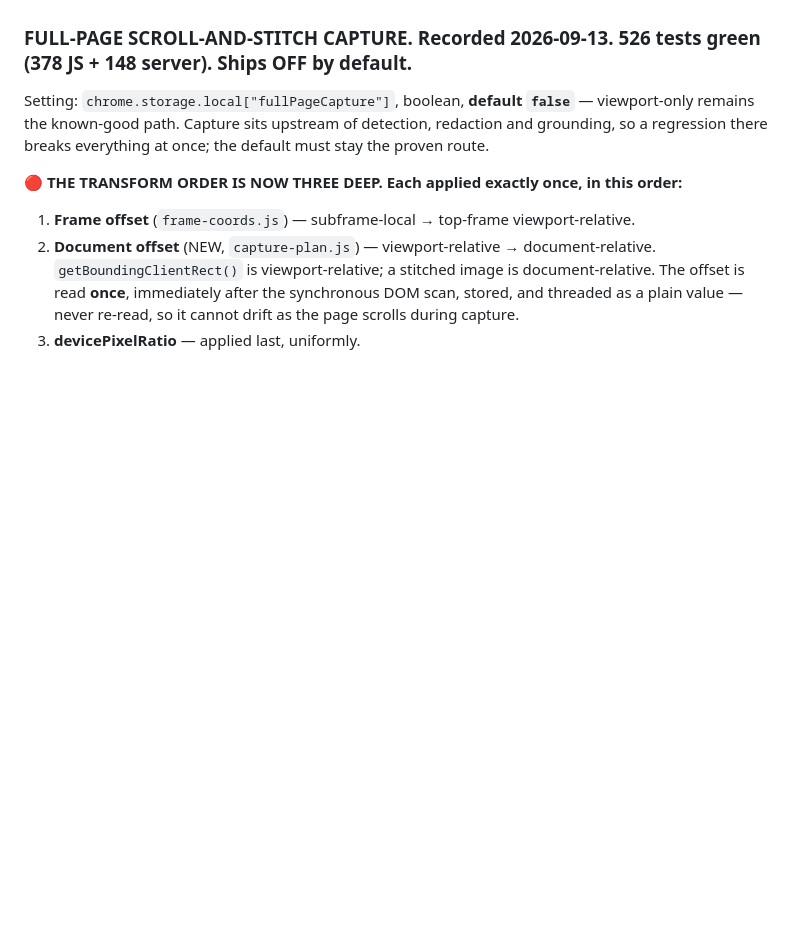
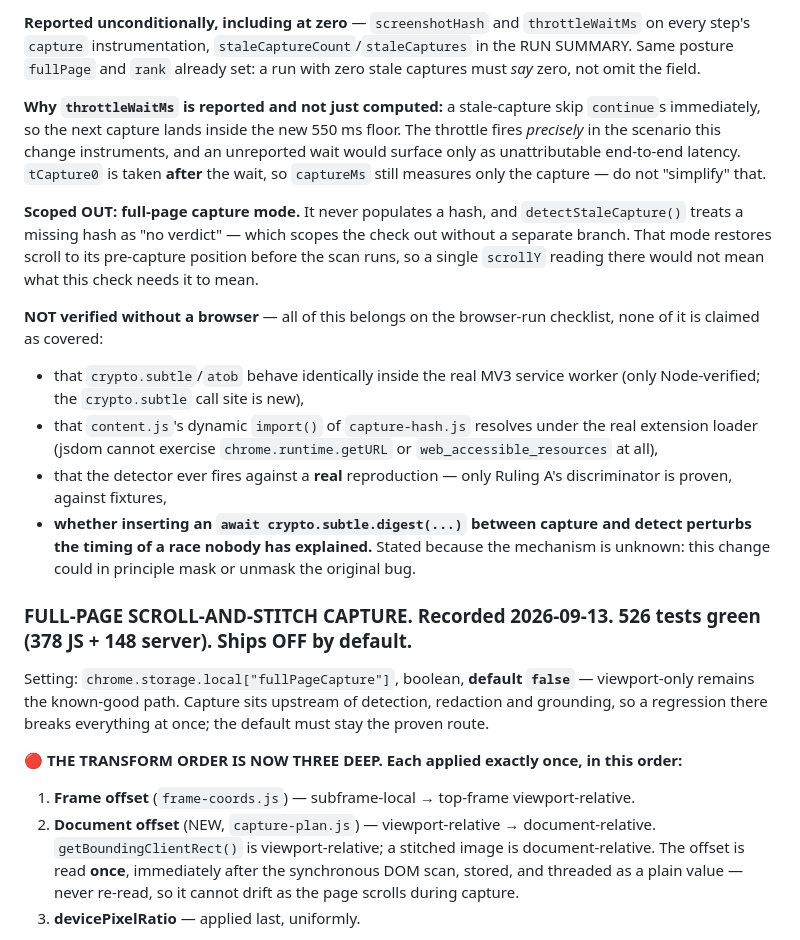
Before and after one commit to varundevarajrvu/sih, a Markdown page: CLAUDE.md, the part around one of its changes. Rendered like a GitHub page; blank space fills up the shorter version.

```diff
--- a/CLAUDE.md
+++ b/CLAUDE.md
@@ -415,3 +430,14 @@ Two consecutive steps produced **byte-identical screenshots** while the page had
+**Reported unconditionally, including at zero** — `screenshotHash` and `throttleWaitMs` on every step's `capture` instrumentation, `staleCaptureCount`/`staleCaptures` in the RUN SUMMARY. Same posture `fullPage` and `rank` already set: a run with zero stale captures must *say* zero, not omit the field.
+
+**Why `throttleWaitMs` is reported and not just computed:** a stale-capture skip `continue`s immediately, so the next capture lands inside the new 550 ms floor. The throttle fires *precisely* in the scenario this change instruments, and an unreported wait would surface only as unattributable end-to-end latency. `tCapture0` is taken **after** the wait, so `captureMs` still measures only the capture — do not "simplify" that.
+
+**Scoped OUT: full-page capture mode.** It never populates a hash, and `detectStaleCapture()` treats a missing hash as "no verdict" — which scopes the check out without a separate branch. That mode restores scroll to its pre-capture position before the scan runs, so a single `scrollY` reading there would not mean what this check needs it to mean.
+
+**NOT verified without a browser** — all of this belongs on the browser-run checklist, none of it is claimed as covered:
+- that `crypto.subtle`/`atob` behave identically inside the real MV3 service worker (only Node-verified; the `crypto.subtle` call site is new),
+- that `content.js`'s dynamic `import()` of `capture-hash.js` resolves under the real extension loader (jsdom cannot exercise `chrome.runtime.getURL` or `web_accessible_resources` at all),
+- that the detector ever fires against a **real** reproduction — only Ruling A's discriminator is proven, against fixtures,
+- **whether inserting an `await crypto.subtle.digest(...)` between capture and detect perturbs the timing of a race nobody has explained.** Stated because the mechanism is unknown: this change could in principle mask or unmask the original bug.
 
 ### FULL-PAGE SCROLL-AND-STITCH CAPTURE. Recorded 2026-09-13. **526 tests green** (378 JS + 148 server). **Ships OFF by default.**
 
```
Also changed, not shown: other parts of CLAUDE.md (+17 -2 lines).
